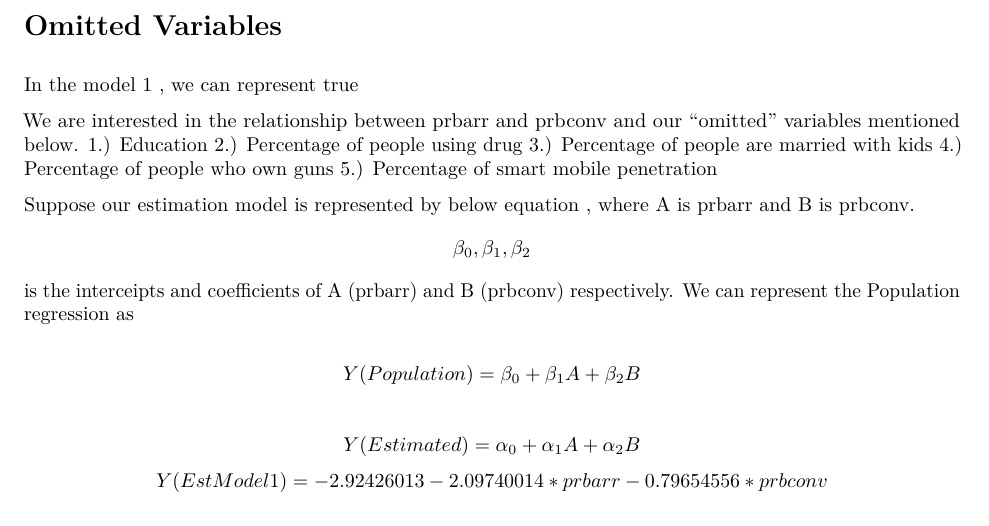
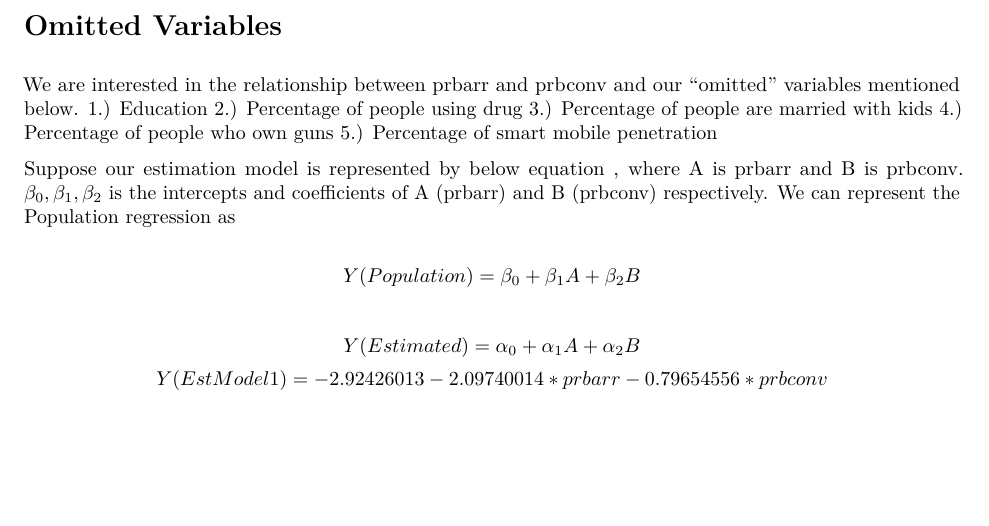
Before and after one commit to AngelaWuGitHub/MIDS-W203-Lab3, an R Markdown document (Sharma_Wu_Lab3.Rmd): part of page 20 of 23, cut so that both start at the same text, the shorter picture padded with empty space. The pictures show the output file Sharma_Wu_Lab3.pdf that the author committed with the source.

Commit message:
Add files via upload

```diff
--- a/Sharma_Wu_Lab3.Rmd
+++ b/Sharma_Wu_Lab3.Rmd
@@ -334,8 +334,6 @@ stargazer(model1, model2, model3, type = "latex",
 
 # Omitted Variables
 
-In the model 1 , we can represent true
-
  We are interested in the relationship between prbarr and prbconv and our “omitted” variables mentioned below.
  1.) Education
  2.) Percentage of people using drug
@@ -344,7 +342,7 @@ In the model 1 , we can represent true
  5.) Percentage of smart mobile penetration
 
  Suppose our estimation model is represented by below equation , where A is prbarr and B is prbconv.
- $$\beta_0, \beta_1,\beta_2$$  is the interceipts and coefficients of A (prbarr) and B (prbconv) respectively.  We can represent the Population regression as
+ $\beta_0, \beta_1,\beta_2$  is the intercepts and coefficients of A (prbarr) and B (prbconv) respectively.  We can represent the Population regression as
 
 $$ Y (Population) = \beta_0+\beta_1A+\beta_2B $$
 
```
Also changed, not shown: Sharma_Wu_Lab3.pdf.
